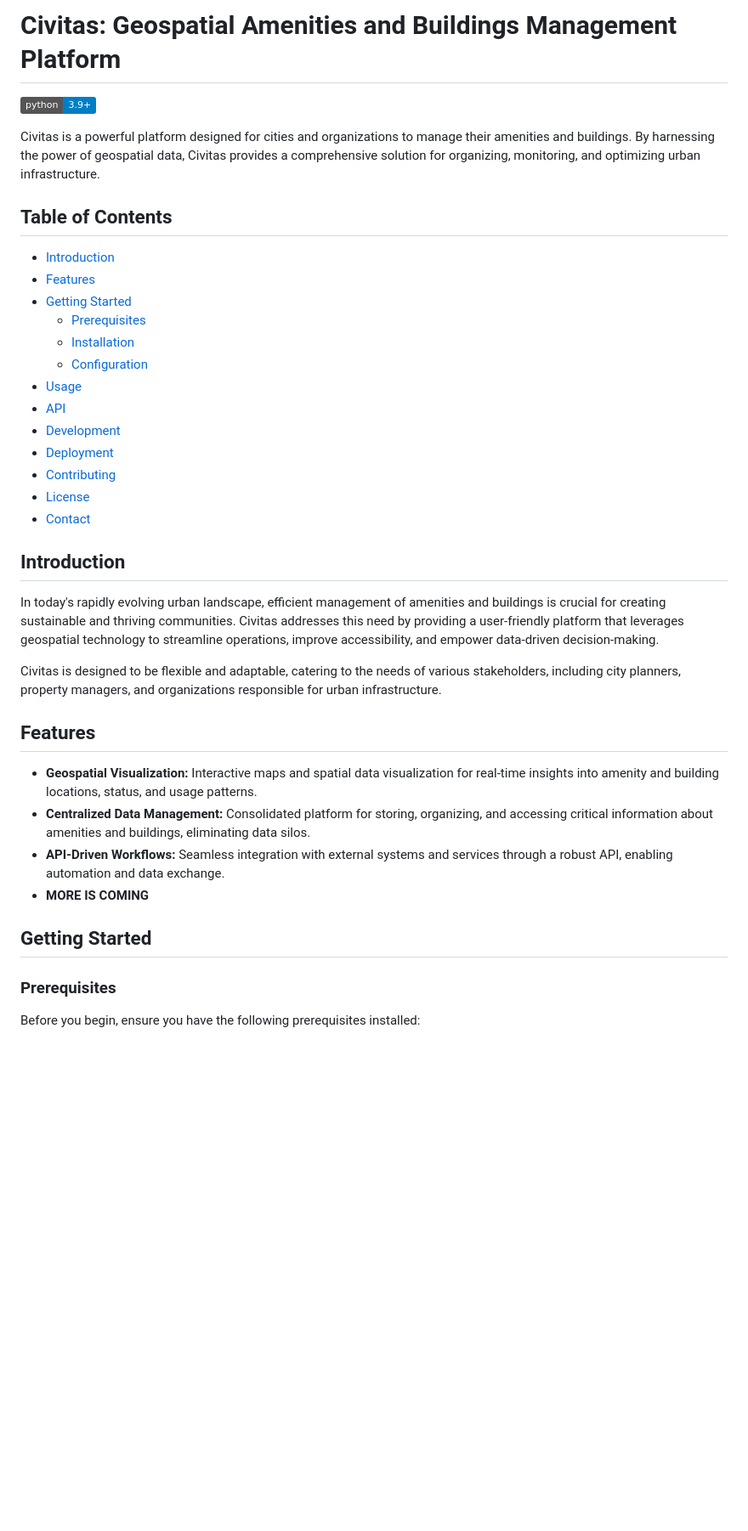
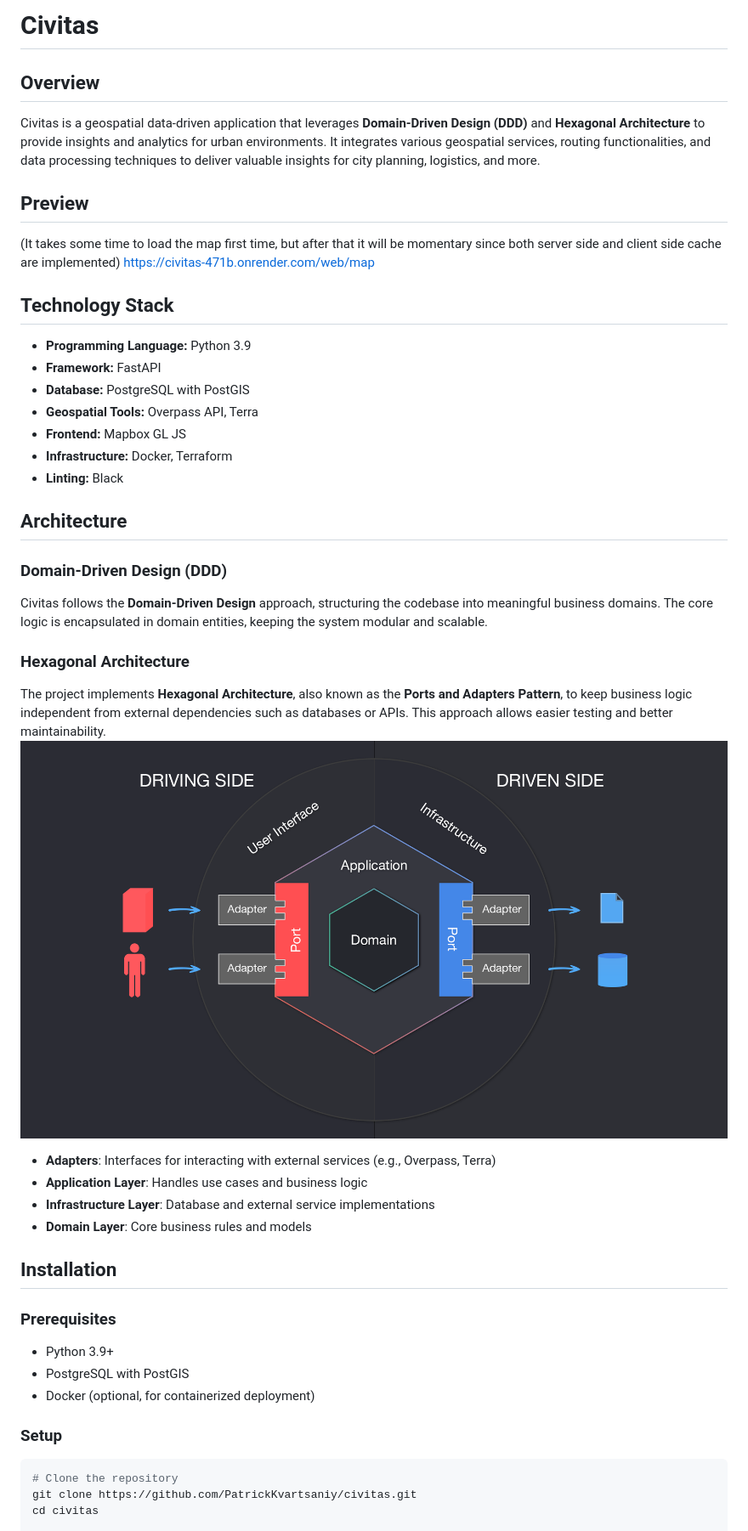
Before and after one commit to Sanan0757/civitas, a Markdown page: Readme.md, the part around the change printed below. Shown: that part at 85% size. GitHub-like rendering; pictures changed too: img.png (added); badges without logos; blank space fills up the shorter version.

Commit message:
feat: updadte readme

````diff
--- a/Readme.md
+++ b/Readme.md
@@ -1,40 +1,46 @@
-# Civitas: Geospatial Amenities and Buildings Management Platform
+# Civitas
 
-![Python 3.9+](https://img.shields.io/badge/python-3.9+-blue.svg)
+## Overview
+Civitas is a geospatial data-driven application that leverages **Domain-Driven Design (DDD)** and **Hexagonal Architecture** to provide insights and analytics for urban environments. It integrates various geospatial services, routing functionalities, and data processing techniques to deliver valuable insights for city planning, logistics, and more.
 
-Civitas is a powerful platform designed for cities and organizations to manage their amenities and buildings. By harnessing the power of geospatial data, Civitas provides a comprehensive solution for organizing, monitoring, and optimizing urban infrastructure.
+## Preview
+(It takes some time to load the map first time, but after that it will be momentary since both server side and client side cache are implemented)
+https://civitas-471b.onrender.com/web/map
 
-## Table of Contents
 
-- [Introduction](#introduction)
-- [Features](#features)
-- [Getting Started](#getting-started)
-  - [Prerequisites](#prerequisites)
-  - [Installation](#installation)
-  - [Configuration](#configuration)
-- [Usage](#usage)
-- [API](#api)
-- [Development](#development)
-- [Deployment](#deployment)
-- [Contributing](#contributing)
-- [License](#license)
-- [Contact](#contact)
+## Technology Stack
 
-## Introduction
+- **Programming Language:** Python 3.9
+- **Framework:** FastAPI
+- **Database:** PostgreSQL with PostGIS
+- **Geospatial Tools:** Overpass API, Terra
+- **Frontend:** Mapbox GL JS
+- **Infrastructure:** Docker, Terraform
+- **Linting:** Black
 
-In today's rapidly evolving urban landscape, efficient management of amenities and buildings is crucial for creating sustainable and thriving communities. Civitas addresses this need by providing a user-friendly platform that leverages geospatial technology to streamline operations, improve accessibility, and empower data-driven decision-making.
+## Architecture
 
-Civitas is designed to be flexible and adaptable, catering to the needs of various stakeholders, including city planners, property managers, and organizations responsible for urban infrastructure.
+### Domain-Driven Design (DDD)
+Civitas follows the **Domain-Driven Design** approach, structuring the codebase into meaningful business domains. The core logic is encapsulated in domain entities, keeping the system modular and scalable.
 
-## Features
+### Hexagonal Architecture
+The project implements **Hexagonal Architecture**, also known as the **Ports and Adapters Pattern**, to keep business logic independent from external dependencies such as databases or APIs. This approach allows easier testing and better maintainability.
+![img.png](img.png)
+- **Adapters**: Interfaces for interacting with external services (e.g., Overpass, Terra)
+- **Application Layer**: Handles use cases and business logic
+- **Infrastructure Layer**: Database and external service implementations
+- **Domain Layer**: Core business rules and models
 
-- **Geospatial Visualization:** Interactive maps and spatial data visualization for real-time insights into amenity and building locations, status, and usage patterns.
-- **Centralized Data Management:** Consolidated platform for storing, organizing, and accessing critical information about amenities and buildings, eliminating data silos.
-- **API-Driven Workflows:** Seamless integration with external systems and services through a robust API, enabling automation and data exchange.
-- **MORE IS COMING**
-## Getting Started
+## Installation
 
 ### Prerequisites
+- Python 3.9+
+- PostgreSQL with PostGIS
+- Docker (optional, for containerized deployment)
 
-Before you begin, ensure you have the following prerequisites installed:
+### Setup
+```sh
+# Clone the repository
+git clone https://github.com/PatrickKvartsaniy/civitas.git
+cd civitas
 
````
Also changed, not shown: other parts of Readme.md (+61 -4 lines), 2 other files.
